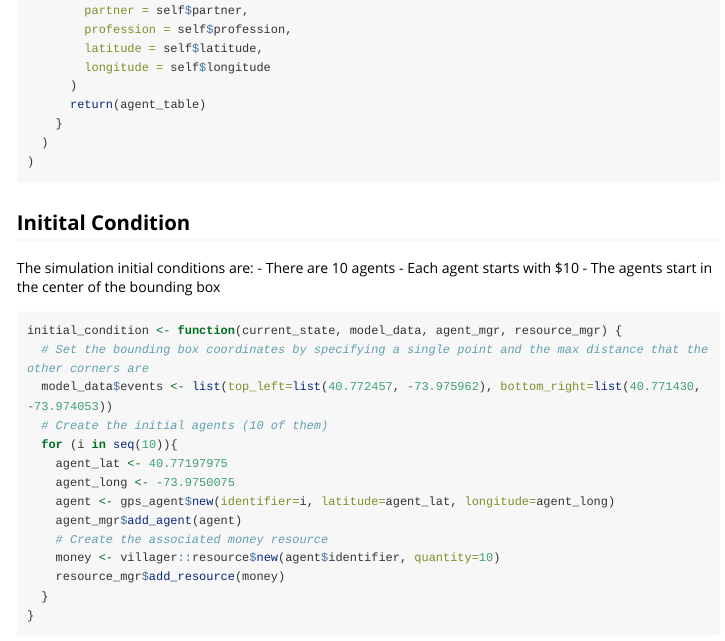
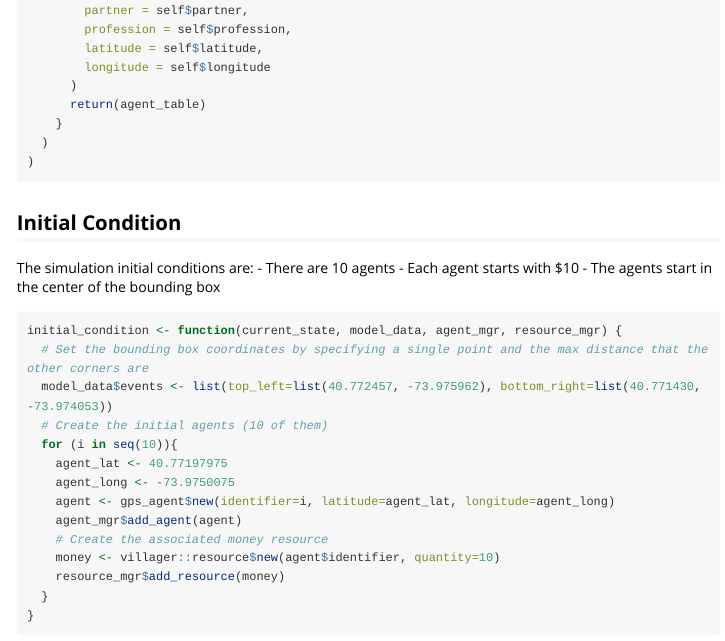
Before and after one commit to zizroc/villager, an R Markdown document (vignettes/example-boltzman-wealth.Rmd): the page in a window 1100 px wide, from 2010 px down. Rendered offline with R 4.5, knitr and Pandoc, with nearby package versions; code that draws random numbers runs with fixed seeds of ours; some code elsewhere in the file could not run offline; long lines of code are wrapped; common packages that the code uses without loading them are loaded.

Commit message:
Fix spelling issues

````diff
--- a/vignettes/example-boltzman-wealth.Rmd
+++ b/vignettes/example-boltzman-wealth.Rmd
@@ -117,7 +117,7 @@ gps_agent <- R6::R6Class("agent",
 )
 ```
 
-## Initital Condition
+## Initial Condition
 
 The simulation initial conditions are:
   - There are 10 agents
````
Also changed, not shown: R/agent.R (+2 -2 lines), R/agent_manager.R (+3 -3 lines), R/data_writer.R (+2 -2 lines), README.md, 2 other files.
